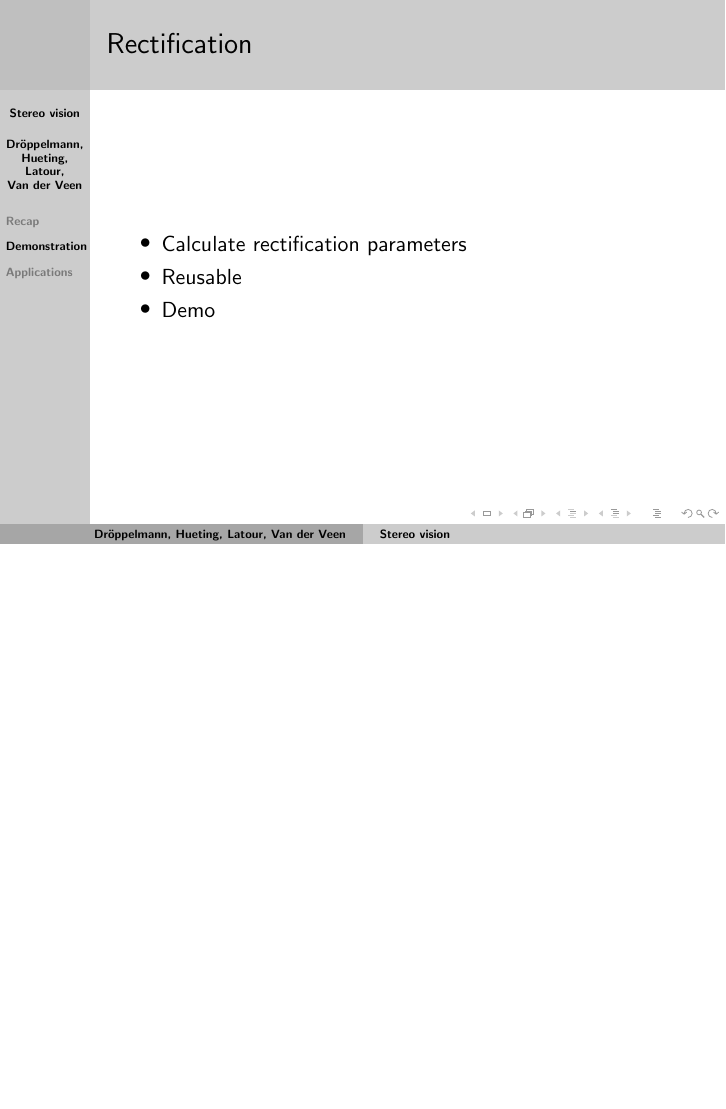
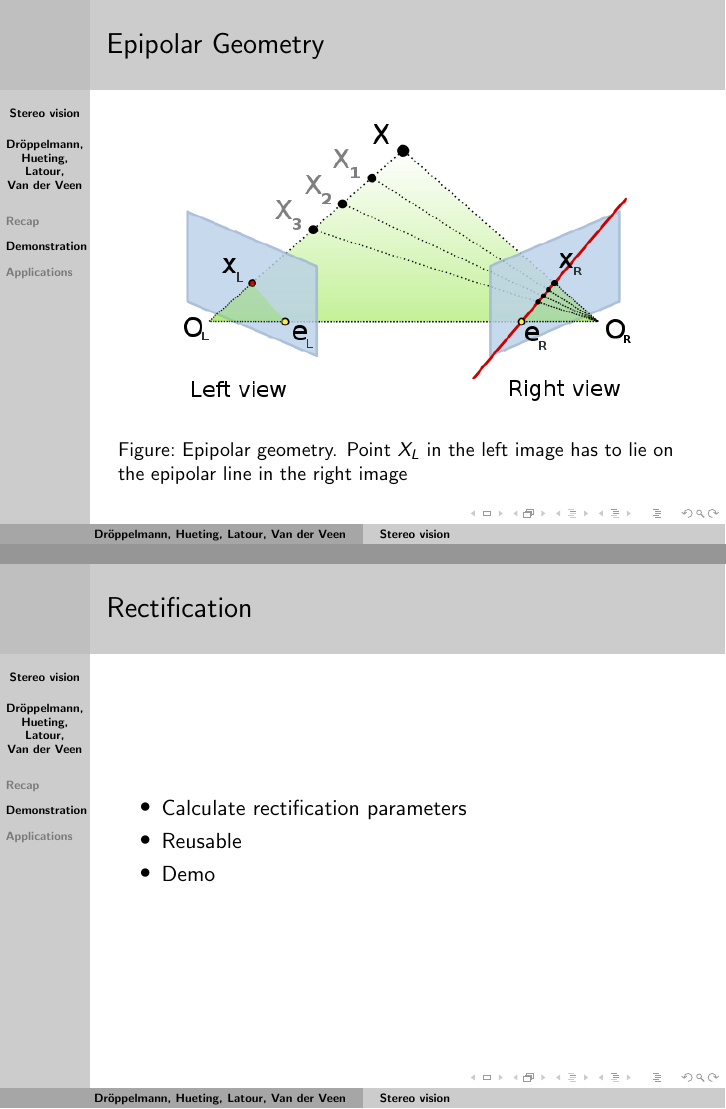
Before and after one commit to yotiger/tjpstereovision, LaTeX slides (doc/finalpresentation.tex): page 5 of 11 before the commit and pages 5 and 6 of 12 after it, the two joined at a grey line, the shorter picture padded with empty space. Compiled offline with pdfLaTeX.

Commit message:
Added slide on epipolar geometry to presentation

```diff
--- a/doc/finalpresentation.tex
+++ b/doc/finalpresentation.tex
@@ -50,6 +50,17 @@
     \item Retrieve spatial relation between cameras
     \item Demo
   \end{itemize}
+}
+
+\frame{
+  \frametitle{Epipolar Geometry}
+
+  \begin{figure}[h!]
+    \centering
+    \includegraphics[width=0.8\textwidth]{500px-Epipolar_geometry.png}
+    \caption{Epipolar geometry. Point $X_L$ in the left image has to lie on the epipolar line in the right image}
+  \end{figure}
+
 }
 
 \frame{
```
Also changed, not shown: doc/images/500px-Epipolar_geometry.png (added).
